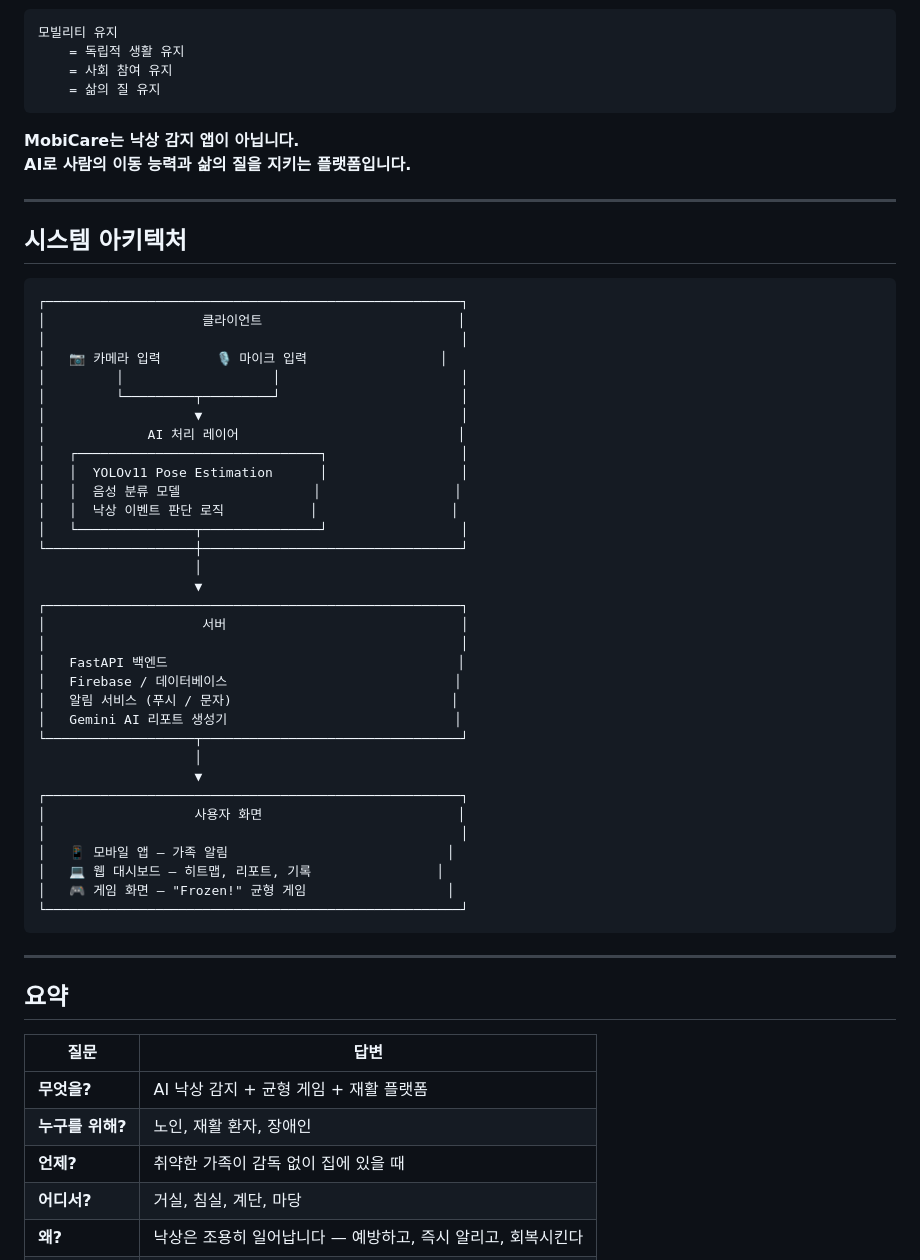
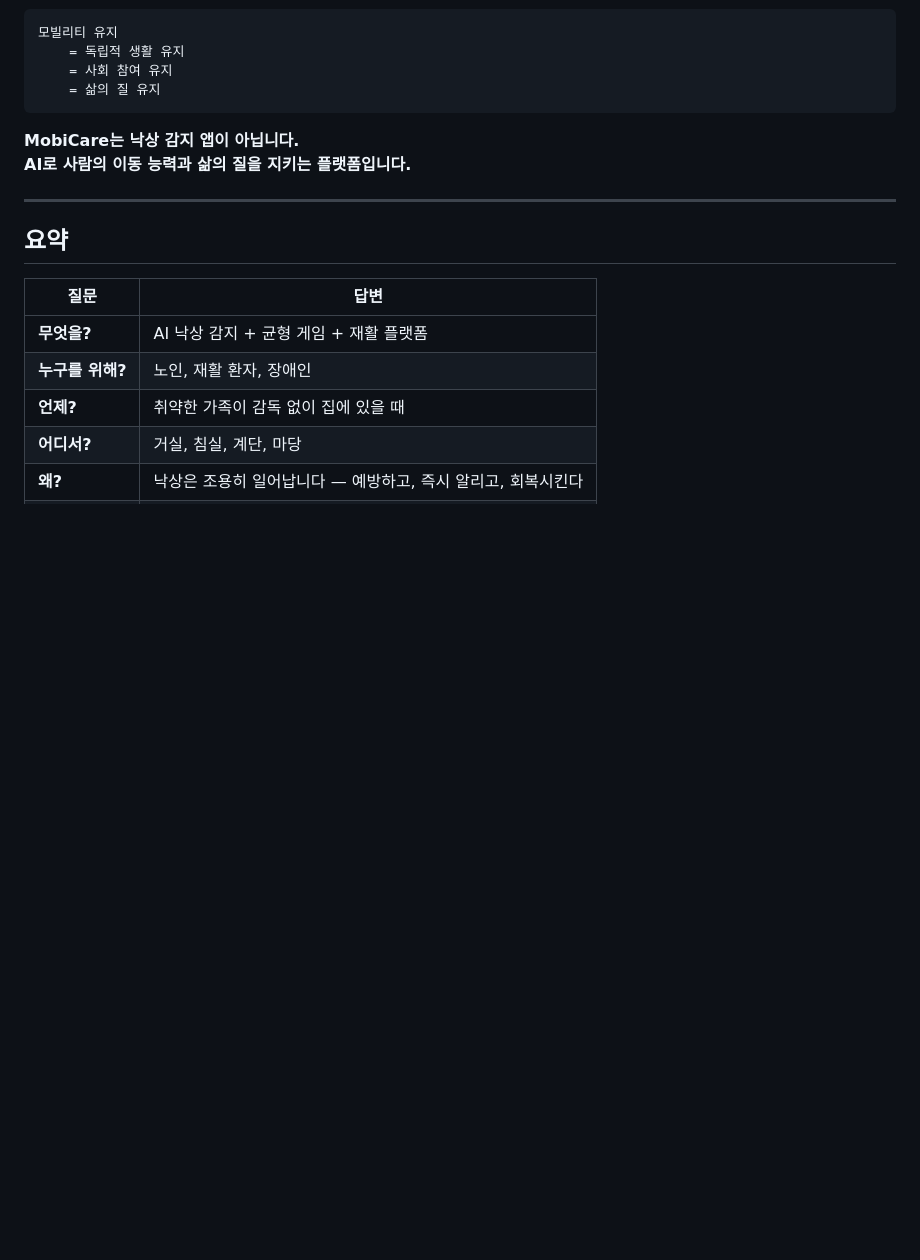
Before and after one commit to abbosaliboev/ICCAS_2026, a Markdown page: README.md, the part around one of its changes. GitHub-like rendering; blank space fills up the shorter version.

````diff
--- a/README.md
+++ b/README.md
@@ -759,46 +719,6 @@ MobiCare
 
 ---
 
-## 시스템 아키텍처
-
-```
-┌─────────────────────────────────────────────────────┐
-│                    클라이언트                         │
-│                                                     │
-│   📷 카메라 입력       🎙️ 마이크 입력                 │
-│         │                   │                       │
-│         └─────────┬─────────┘                       │
-│                   ▼                                 │
-│             AI 처리 레이어                            │
-│   ┌───────────────────────────────┐                 │
-│   │  YOLOv11 Pose Estimation      │                 │
-│   │  음성 분류 모델                 │                 │
-│   │  낙상 이벤트 판단 로직           │                 │
-│   └───────────────┬───────────────┘                 │
-└───────────────────┼─────────────────────────────────┘
-                    │
-                    ▼
-┌─────────────────────────────────────────────────────┐
-│                    서버                              │
-│                                                     │
-│   FastAPI 백엔드                                     │
-│   Firebase / 데이터베이스                             │
-│   알림 서비스 (푸시 / 문자)                            │
-│   Gemini AI 리포트 생성기                             │
-└───────────────────┬─────────────────────────────────┘
-                    │
-                    ▼
-┌─────────────────────────────────────────────────────┐
-│                   사용자 화면                         │
-│                                                     │
-│   📱 모바일 앱 — 가족 알림                            │
-│   💻 웹 대시보드 — 히트맵, 리포트, 기록                │
-│   🎮 게임 화면 — "Frozen!" 균형 게임                  │
-└─────────────────────────────────────────────────────┘
-```
-
----
-
 ## 요약
 
 | 질문 | 답변 |
````
Also changed, not shown: other parts of README.md (+0 -40 lines).
